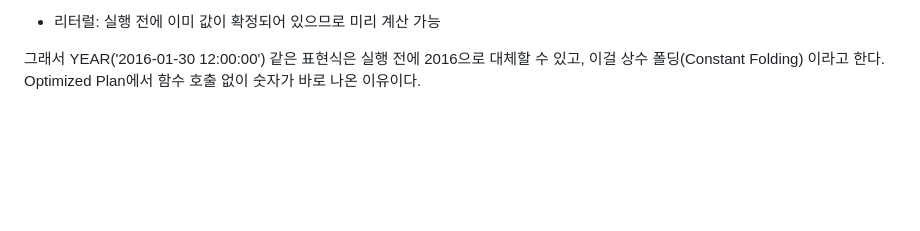
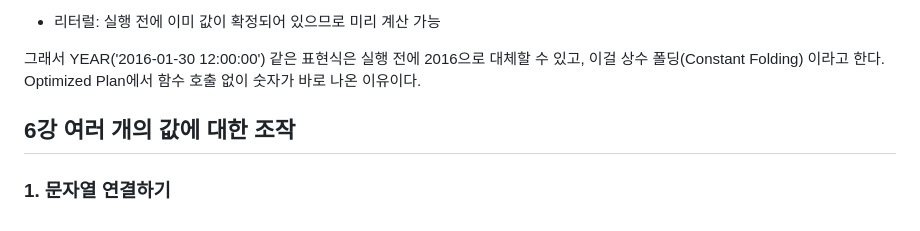
Before and after one commit to zipdoki/study-cafe, a Markdown page: books/sql_recipes/chapter3.md, the part around the change. Rendered like a GitHub page; blank space fills up the shorter version.

```diff
--- a/books/sql_recipes/chapter3.md
+++ b/books/sql_recipes/chapter3.md
@@ -451,3 +451,9 @@ Catalyst Optimizer가 상수 폴딩(Constant Folding) 을 적용한 단계. 입
 
 
 그래서 YEAR('2016-01-30 12:00:00') 같은 표현식은 실행 전에 2016으로 대체할 수 있고, 이걸 상수 폴딩(Constant Folding) 이라고 한다. Optimized Plan에서 함수 호출 없이 숫자가 바로 나온 이유이다.
+
+<p></p>
+
+## 6강 여러 개의 값에 대한 조작
+
+### 1\. 문자열 연결하기
```
